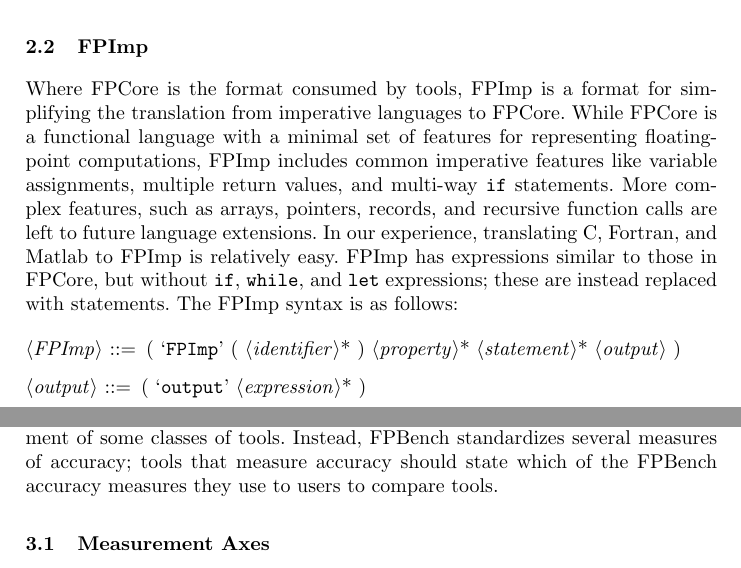
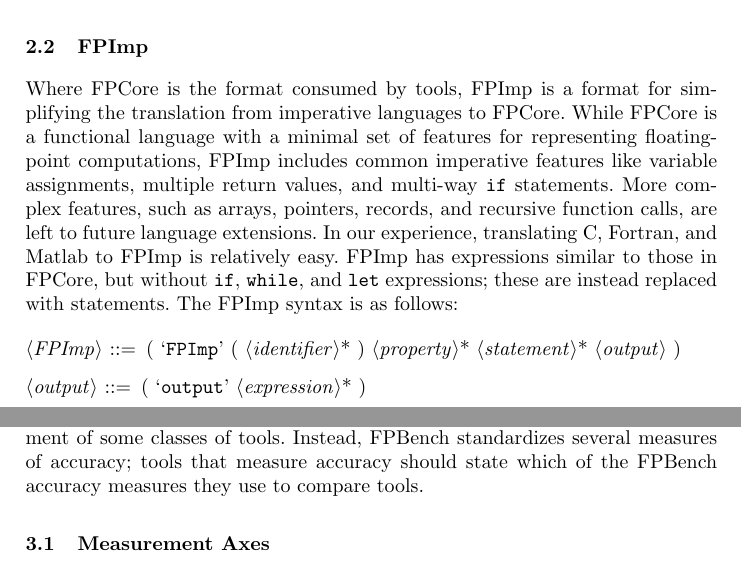
Before and after one commit to FPBench/FPBench, a LaTeX thesis (papers/nsv16/main.tex, which reads papers/nsv16/measure.tex): two parts of pages 4 and 5 of 15, joined at a grey line, cut so that both start at the same text. Compiled offline with pdfLaTeX.

Commit message:
A couple of nitpicks

```diff
--- a/papers/nsv16/measure.tex
+++ b/papers/nsv16/measure.tex
@@ -17,7 +17,7 @@ Instead, \name standardizes
   several measures of accuracy;
   tools that measure accuracy
   should state which of the \name accuracy measures they use
-  to users to compare tools.
+  to compare tools.
 
 \subsection{Measurement Axes}
 
```
Also changed, not shown: papers/nsv16/format.tex (+1 -1 lines).
